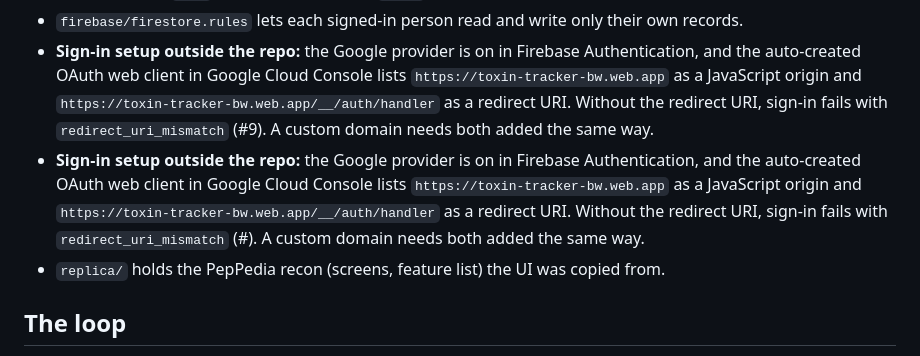
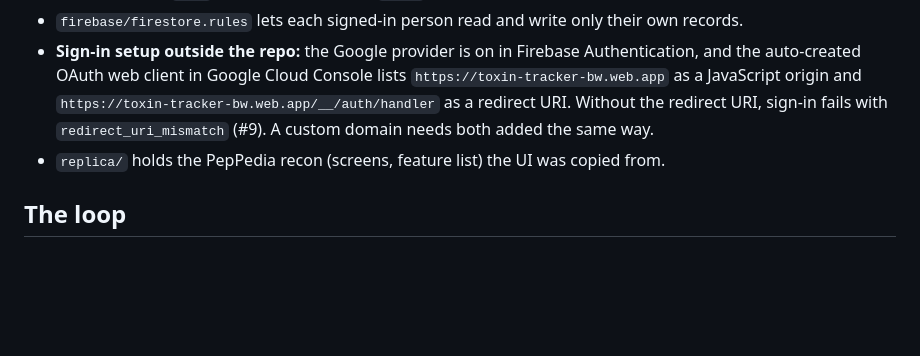
Before and after one commit to brycewalls/toxin-tracker, a Markdown page: README.md, the part around the change. GitHub-like rendering; blank space fills up the shorter version.

Commit message:
Remove duplicated sign-in setup line from README
Co-Authored-By: Claude Opus 5.5 <noreply@anthropic.com>

```diff
--- a/README.md
+++ b/README.md
@@ -20,7 +20,6 @@ This README is the guide to how work on this project is tracked. Design notes an
 - `tools/build.mjs` wraps `app/index.html` in a full document, adds the Firebase SDK and `cloud.js`, and copies the scripts and `web/` (icons, manifest) into `dist/` (git-ignored).
 - `firebase/firestore.rules` lets each signed-in person read and write only their own records.
 - **Sign-in setup outside the repo:** the Google provider is on in Firebase Authentication, and the auto-created OAuth web client in Google Cloud Console lists `https://toxin-tracker-bw.web.app` as a JavaScript origin and `https://toxin-tracker-bw.web.app/__/auth/handler` as a redirect URI. Without the redirect URI, sign-in fails with `redirect_uri_mismatch` (#9). A custom domain needs both added the same way.
-- **Sign-in setup outside the repo:** the Google provider is on in Firebase Authentication, and the auto-created OAuth web client in Google Cloud Console lists `https://toxin-tracker-bw.web.app` as a JavaScript origin and `https://toxin-tracker-bw.web.app/__/auth/handler` as a redirect URI. Without the redirect URI, sign-in fails with `redirect_uri_mismatch` (#). A custom domain needs both added the same way.
 - `replica/` holds the PepPedia recon (screens, feature list) the UI was copied from.
 
 ## The loop
```
